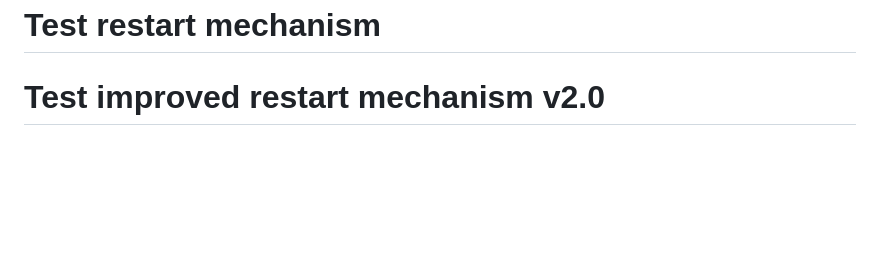
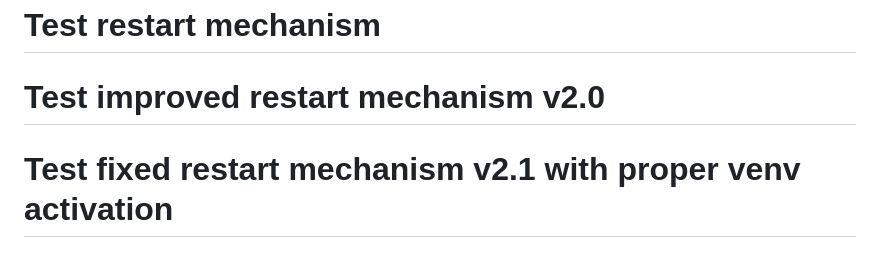
Before and after one commit to ElectroNickP/-home-nick-Projects-001_from_Grok, a Markdown page: README.md, the part around the change. GitHub-like rendering; blank space fills up the shorter version.

```diff
--- a/README.md
+++ b/README.md
@@ -390,3 +390,4 @@ PYTHONPATH=/path/to/project python src/app.py
 # Test update for demo
 # Test restart mechanism
 # Test improved restart mechanism v2.0
+# Test fixed restart mechanism v2.1 with proper venv activation
```
